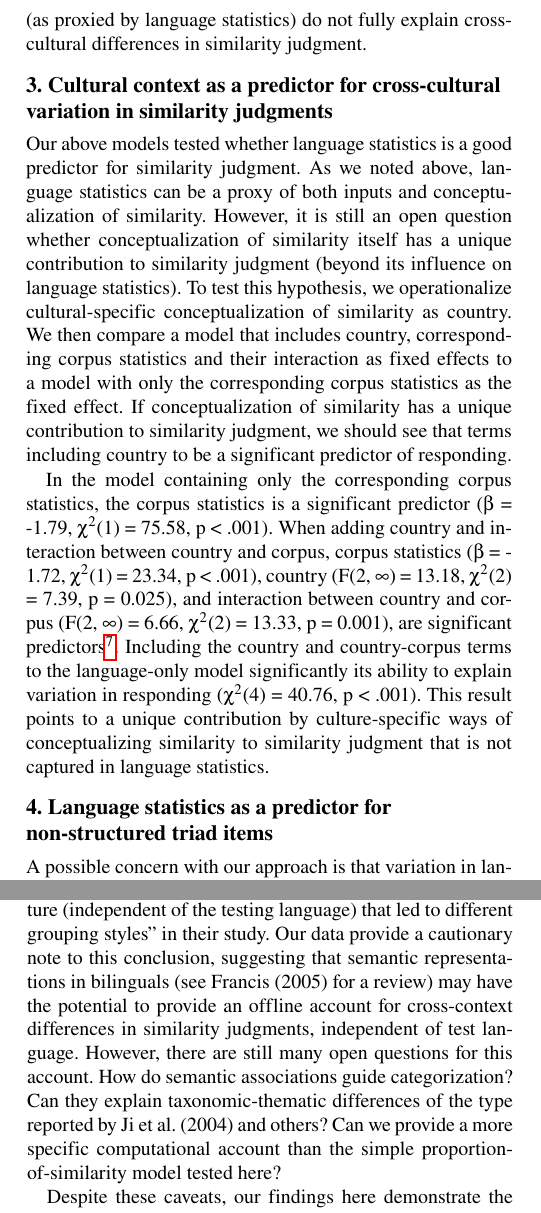
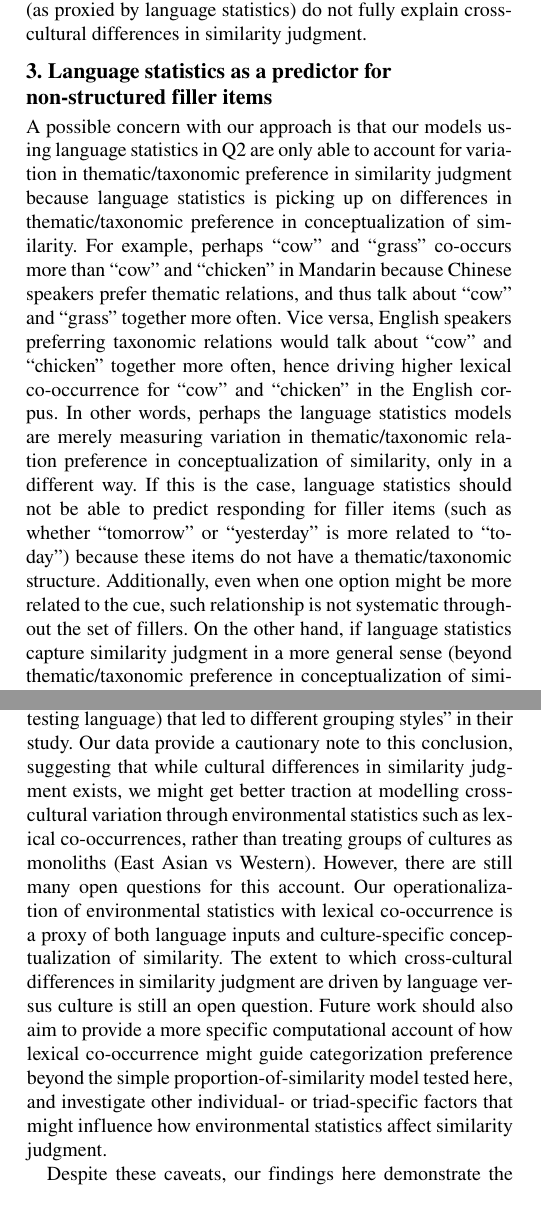
Before and after one commit to khuyen-le/coglink-cogsci23, a LaTeX paper (code/4_paper/manuscript/manuscript.tex): two parts of the columns of pages 5 and 6 of 7, joined at a grey line, cut so that both start at the same text. Compiled offline with pdfLaTeX.

Commit message:
manuscript edits

```diff
--- a/code/4_paper/manuscript/manuscript.tex
+++ b/code/4_paper/manuscript/manuscript.tex
@@ -73,7 +73,7 @@ co-occurrence}
 \usepackage{makecell}
 \usepackage{xcolor}
 
-\author{{\large \bf Khuyen N. Le (knl005@ucsd.edu)}$^{1\star}$, {\large \bf Alexandra Carstensen (abc@ucsd.edu)}$^{1\star}$, \\ {\large \bf Shan Gao (shangaocog@gmail.com)$^2$} {\large \bf Michael C. Frank (mcfrank@stanford.edu)$^3$},  \AND $^1$Department of Psychology, UC San Diego, $^2$Department of Psychology, University of Chicago, \\ $^3$Department of Psychology, Stanford University }
+\author{{\large \bf Khuyen N. Le (knl005@ucsd.edu)}$^{1}$, {\large \bf Alexandra Carstensen (abc@ucsd.edu)}$^{1}$, \\ {\large \bf Shan Gao (shangaocog@gmail.com)$^2$}, {\large \bf Michael C. Frank (mcfrank@stanford.edu)$^3$},  \AND $^1$Department of Psychology, University of California, San Diego, $^2$Department of Psychology, University of Chicago, \\ $^3$Department of Psychology, Stanford University }
 
 \newlength{\cslhangindent}
 \setlength{\cslhangindent}{1.5em}
@@ -557,45 +558,31 @@ culture-specific inputs to similarity judgment (as proxied by language
 statistics) do not fully explain cross-cultural differences in
 similarity judgment.
 
-\hypertarget{cultural-context-as-a-predictor-for-cross-cultural-variation-in-similarity-judgments}{%
-\subsection{3. Cultural context as a predictor for cross-cultural
-variation in similarity
-judgments}\label{cultural-context-as-a-predictor-for-cross-cultural-variation-in-similarity-judgments}}
+\hypertarget{language-statistics-as-a-predictor-for-non-structured-filler-items}{%
+\subsection{3. Language statistics as a predictor for non-structured
+filler
+items}\label{language-statistics-as-a-predictor-for-non-structured-filler-items}}
 
-Our above models tested whether language statistics is a good predictor
-for similarity judgment. As we noted above, language statistics can be a
-proxy of both inputs and conceptualization of similarity. However, it is
-still an open question whether conceptualization of similarity itself
-has a unique contribution to similarity judgment (beyond its influence
-on language statistics). To test this hypothesis, we operationalize
-cultural-specific conceptualization of similarity as country. We then
-compare a model that includes country, corresponding corpus statistics
-and their interaction as fixed effects to a model with only the
-corresponding corpus statistics as the fixed effect. If
-conceptualization of similarity has a unique contribution to similarity
-judgment, we should see that terms including country to be a significant
-predictor of responding.
-
-In the model containing only the corresponding corpus statistics, the
-corpus statistics is a significant predictor (\(\beta\) = -1.79,
-\(\chi^2\)(1) = 75.58, p \textless{} .001). When adding country and
-interaction between country and corpus, corpus statistics (\(\beta\) =
--1.72, \(\chi^2\)(1) = 23.34, p \textless{} .001), country (F(2,
-\ensuremath{\infty{}}) = 13.18, \(\chi^2\)(2) = 7.39, p = 0.025), and
-interaction between country and corpus (F(2, \ensuremath{\infty{}}) =
-6.66, \(\chi^2\)(2) = 13.33, p = 0.001), are significant
-predictors\footnote{With preregistered exclusion criterion: only corpus
-  statistics and interaction between country and corpus are significant
-  predictors.}. Including the country and country-corpus terms to the
-language-only model significantly its ability to explain variation in
-responding (\(\chi^2\)(4) = 40.76, p \textless{} .001). This result
-points to a unique contribution by culture-specific ways of
-conceptualizing similarity to similarity judgment that is not captured
-in language statistics.
-
-\hypertarget{language-statistics-as-a-predictor-for-non-structured-triad-items}{%
-\subsection{4. Language statistics as a predictor for non-structured
-triad
-items}\label{language-statistics-as-a-predictor-for-non-structured-triad-items}}
-
-A possible concern with our approach is that variation in language
+A possible concern with our approach is that our models using language
+statistics in Q2 are only able to account for variation in
+thematic/taxonomic preference in similarity judgment because language
+statistics is picking up on differences in thematic/taxonomic preference
+in conceptualization of similarity. For example, perhaps ``cow'' and
+``grass'' co-occurs more than ``cow'' and ``chicken'' in Mandarin
+because Chinese speakers prefer thematic relations, and thus talk about
+``cow'' and ``grass'' together more often. Vice versa, English speakers
+preferring taxonomic relations would talk about ``cow'' and ``chicken''
+together more often, hence driving higher lexical co-occurrence for
+``cow'' and ``chicken'' in the English corpus. In other words, perhaps
+the language statistics models are merely measuring variation in
+thematic/taxonomic relation preference in conceptualization of
+similarity, only in a different way. If this is the case, language
+statistics should not be able to predict responding for filler items
+(such as whether ``tomorrow'' or ``yesterday'' is more related to
+``today'') because these items do not have a thematic/taxonomic
+structure. Additionally, even when one option might be more related to
+the cue, such relationship is not systematic throughout the set of
+fillers. On the other hand, if language statistics capture similarity
+judgment in a more general sense (beyond thematic/taxonomic preference
+in conceptualization of similarity), it should also be a significant
+predictor for the non-structured filler items.
@@ -633,0 +621,4 @@ see Supplementary Information.)
+predict only triad items (\(R^2\) = 0.3) and only filler items (\(R^2\)
+= 0.26), suggesting that culture-corresponding corpus statistics is able
+to explain the same amount of variance in the responding data for either
+triads or filler items. This result provides evidence for our view that
@@ -643,0 +638 @@ Vietnamese speakers in Vietnam and English speakers in the US. This
+Singapore), with mainland China participants preferring thematic
@@ -677,15 +671,22 @@ culture? Ji et al. (2004) established that culture-aligned differences
-in this paradigm exist, even when the test language is held constant,
-concluding that ``it is culture (independent of the testing language)
-that led to different grouping styles'' in their study. Our data provide
-a cautionary note to this conclusion, suggesting that semantic
-representations in bilinguals (see Francis (2005) for a review) may have
-the potential to provide an offline account for cross-context
-differences in similarity judgments, independent of test language.
-However, there are still many open questions for this account. How do
-semantic associations guide categorization? Can they explain
-taxonomic-thematic differences of the type reported by Ji et al. (2004)
-and others? Can we provide a more specific computational account than
-the simple proportion-of-similarity model tested here?
+Ji et al. (2004) established that culture-aligned differences in this
+paradigm exist, even when the test language is held constant, concluding
+that ``it is culture (independent of the testing language) that led to
+different grouping styles'' in their study. Our data provide a
+cautionary note to this conclusion, suggesting that while cultural
+differences in similarity judgment exists, we might get better traction
+at modelling cross-cultural variation through environmental statistics
+such as lexical co-occurrences, rather than treating groups of cultures
+as monoliths (East Asian vs Western). However, there are still many open
+questions for this account. Our operationalization of environmental
+statistics with lexical co-occurrence is a proxy of both language inputs
+and culture-specific conceptualization of similarity. The extent to
+which cross-cultural differences in similarity judgment are driven by
+language versus culture is still an open question. Future work should
+also aim to provide a more specific computational account of how lexical
+co-occurrence might guide categorization preference beyond the simple
+proportion-of-similarity model tested here, and investigate other
+individual- or triad-specific factors that might influence how
+environmental statistics affect similarity judgment.
 
 Despite these caveats, our findings here demonstrate the plausibility of
 an alternative perspective on cross-cultural accounts of language,
```
Also changed, not shown: code/4_paper/manuscript/figs/unnamed-chunk-1-1.pdf, code/4_paper/manuscript/figs/unnamed-chunk-3-1.pdf, code/4_paper/manuscript/figs/unnamed-chunk-4-1.pdf, code/4_paper/manuscript/manuscript.pdf, code/4_paper/manuscript/manuscript.tex (119 more changed lines), 2 other files.
